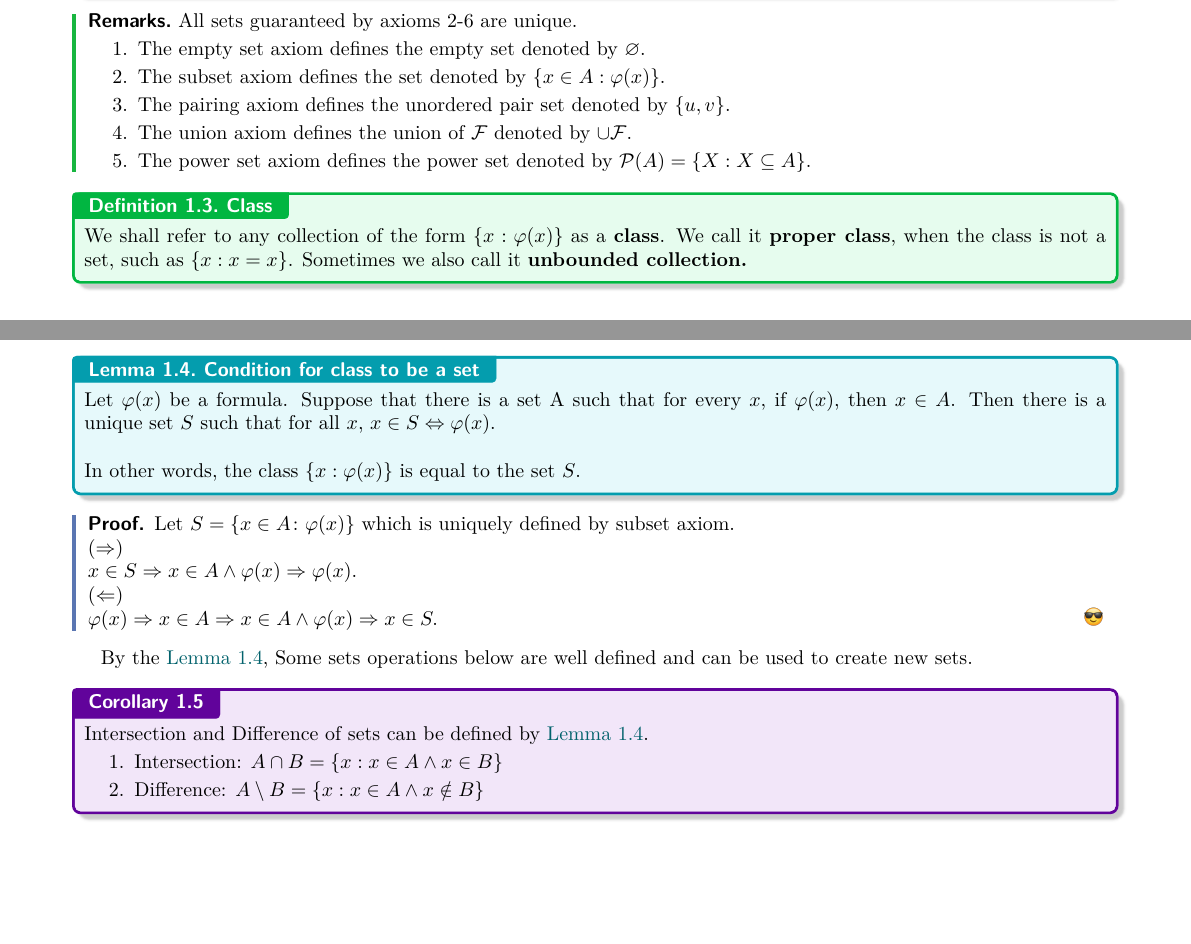
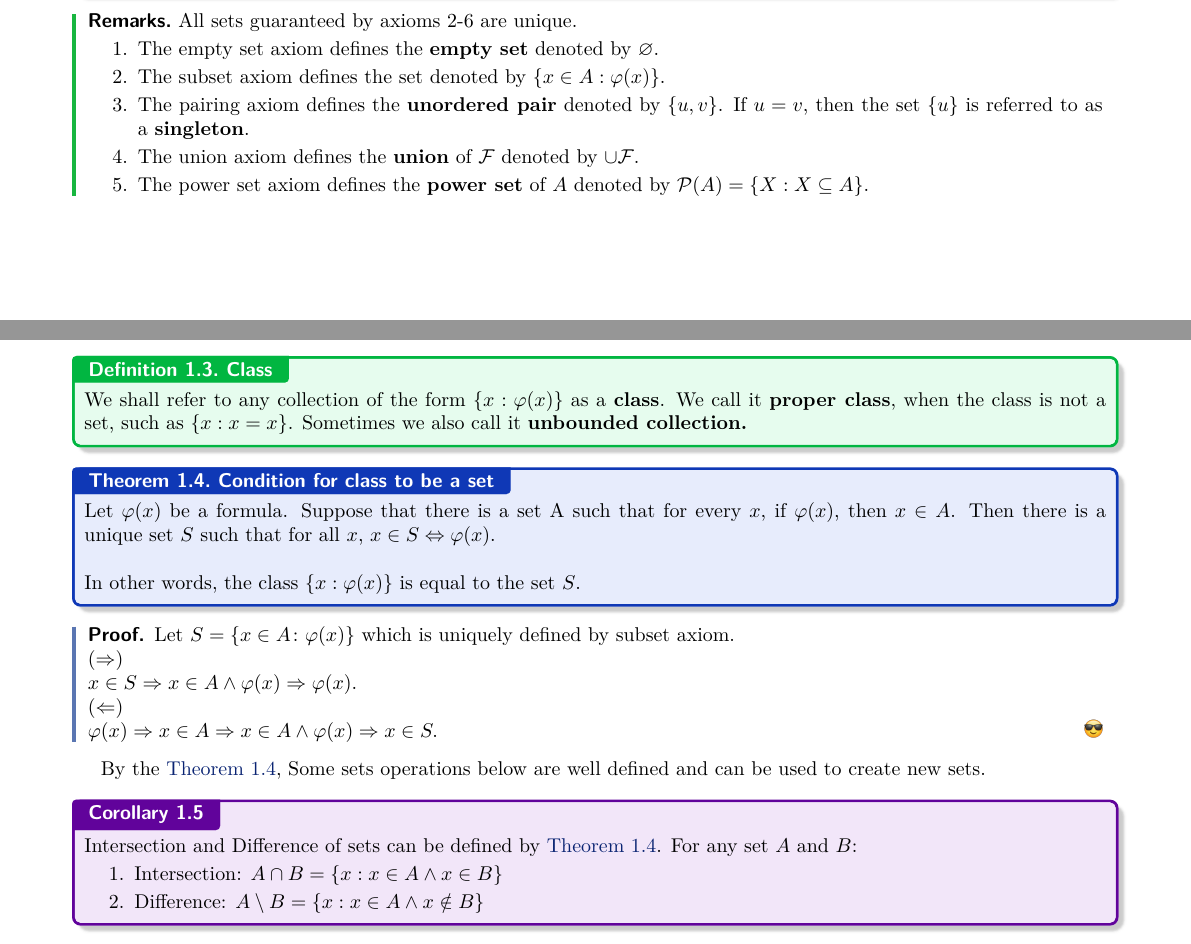
Before and after one commit to aikenji/self_study_of_math, a LaTeX document (foundation of math/master.tex, which reads foundation of math/lec_01.tex): two parts of pages 3 and 4 of 4, joined at a grey line, cut so that both start at the same text, the shorter picture padded with empty space. Compiled offline with pdfLaTeX.

Commit message:
20240324

```diff
--- a/foundation of math/lec_01.tex
+++ b/foundation of math/lec_01.tex
@@ -55,11 +55,12 @@ The complete list of symbols of language is as below:
 \begin{remarks}
     All sets guaranteed by axioms 2-6 are unique.
     \begin{enumerate}
-        \item The empty set axiom defines the empty set denoted by $\varnothing$.
+        \item The empty set axiom defines the \textbf{empty set} denoted by $\varnothing$.
         \item The subset axiom defines the set denoted by $\{x \in A:\varphi(x)\}$.
-        \item The pairing axiom defines the unordered pair set denoted by $\{u, v\}$.
-        \item The union axiom defines the union of $\mathcal{F}$ denoted by $\cup \mathcal{F}$.
-        \item The power set axiom defines the power set denoted by $\mathcal{P}(A) = \{X:X \subseteq A\}.$
+        \item The pairing axiom defines the \textbf{unordered pair} denoted by $\{u, v\}$.
+        If $u = v$, then the set $\left\{u\right\}$ is referred to as a \textbf{singleton}.
+        \item The union axiom defines the \textbf{union} of $\mathcal{F}$ denoted by $\cup \mathcal{F}$.
+        \item The power set axiom defines the \textbf{power set} of $A$ denoted by $\mathcal{P}(A) = \{X:X \subseteq A\}.$
     \end{enumerate}
 \end{remarks}
 
@@ -68,11 +69,11 @@ The complete list of symbols of language is as below:
     when the class is not a set, such as $\{x:x=x\}$. Sometimes we also call it \textbf{unbounded collection.}
 \end{definition}
 
-\begin{lemma}{Condition for class to be a set}{lem:class to be set}
+\begin{theorem}{Condition for class to be a set}{class2set}
     Let $\varphi(x)$ be a formula. Suppose that there is a set A such that for every $x$, if $\varphi(x)$, then $x \in A$. Then there is a unique set $S$ such that for all $x$, $x \in S \iff \varphi(x)$.\\
     \\
     In other words, the class $\{x:\varphi(x)\}$ is equal to the set $S$.
-\end{lemma}
+\end{theorem}
 
 \begin{proof}
     Let $S = \left\{x \in A \colon \varphi(x) \right\}$ which is uniquely defined by subset axiom.\\
@@ -82,10 +83,10 @@ The complete list of symbols of language is as below:
     $\varphi(x) \implies x \in A \implies x \in A \land \varphi(x) \implies x \in S.$
 \end{proof}
 
-By the \Cref{lem:class to be set}, Some sets operations below are well defined and can be used to create new sets.
+By the \Cref{class2set}, Some sets operations below are well defined and can be used to create new sets.
 
 \begin{corollary}{}{}
-    Intersection and Difference of sets can be defined by \Cref{lem:class to be set}.
+    Intersection and Difference of sets can be defined by \Cref{class2set}. For any set $A$ and $B$:
     \begin{enumerate}
         \item Intersection: $A \cap B = \{x:x \in A \land x \in B\}$
         \item Difference: $A \setminus B = \{x:x \in A \land x \notin B\}$
```
Also changed, not shown: foundation of math/master.pdf.
